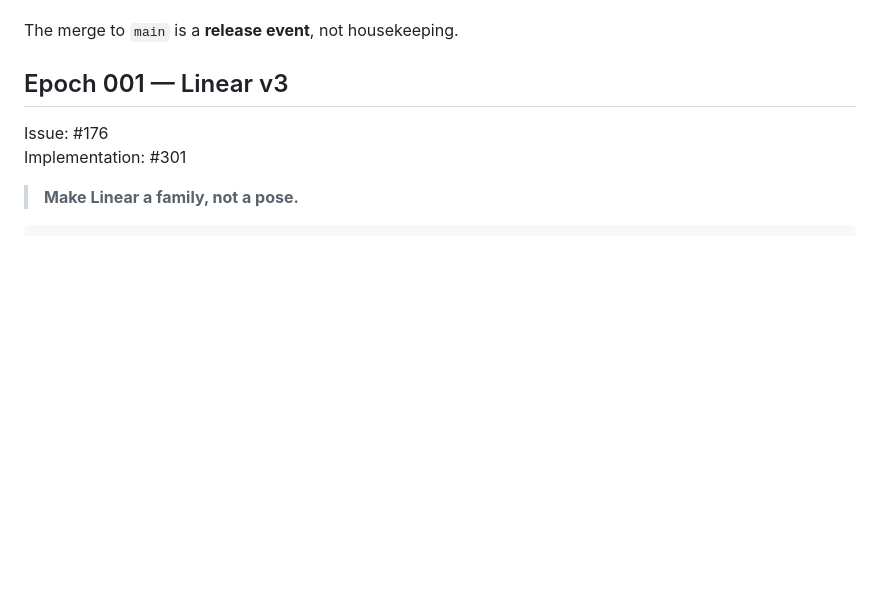
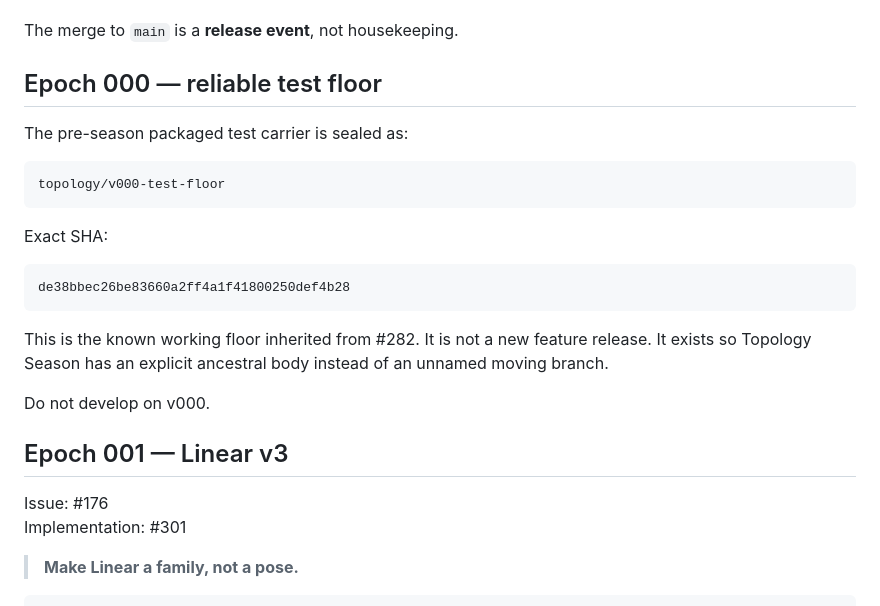
Before and after one commit to the-static-collective/the-haunted-toaster, a Markdown page: docs/TOPOLOGY_SEASON.md, the part around the change. GitHub-like rendering; blank space fills up the shorter version.

Commit message:
docs: seal v000 test floor into Topology Season ancestry

````diff
--- a/docs/TOPOLOGY_SEASON.md
+++ b/docs/TOPOLOGY_SEASON.md
@@ -89,6 +89,24 @@ Reconcile the latest season body to `main` only when:
 5. there is no obvious immediate next topology mutation that should reshape the same carrier first.
 
 The merge to `main` is a **release event**, not housekeeping.
+
+## Epoch 000 — reliable test floor
+
+The pre-season packaged test carrier is sealed as:
+
+```text
+topology/v000-test-floor
+```
+
+Exact SHA:
+
+```text
+de38bbec26be83660a2ff4a1f41800250def4b28
+```
+
+This is the known working floor inherited from #282. It is not a new feature release. It exists so Topology Season has an explicit ancestral body instead of an unnamed moving branch.
+
+Do not develop on v000.
 
 ## Epoch 001 — Linear v3
 
````
